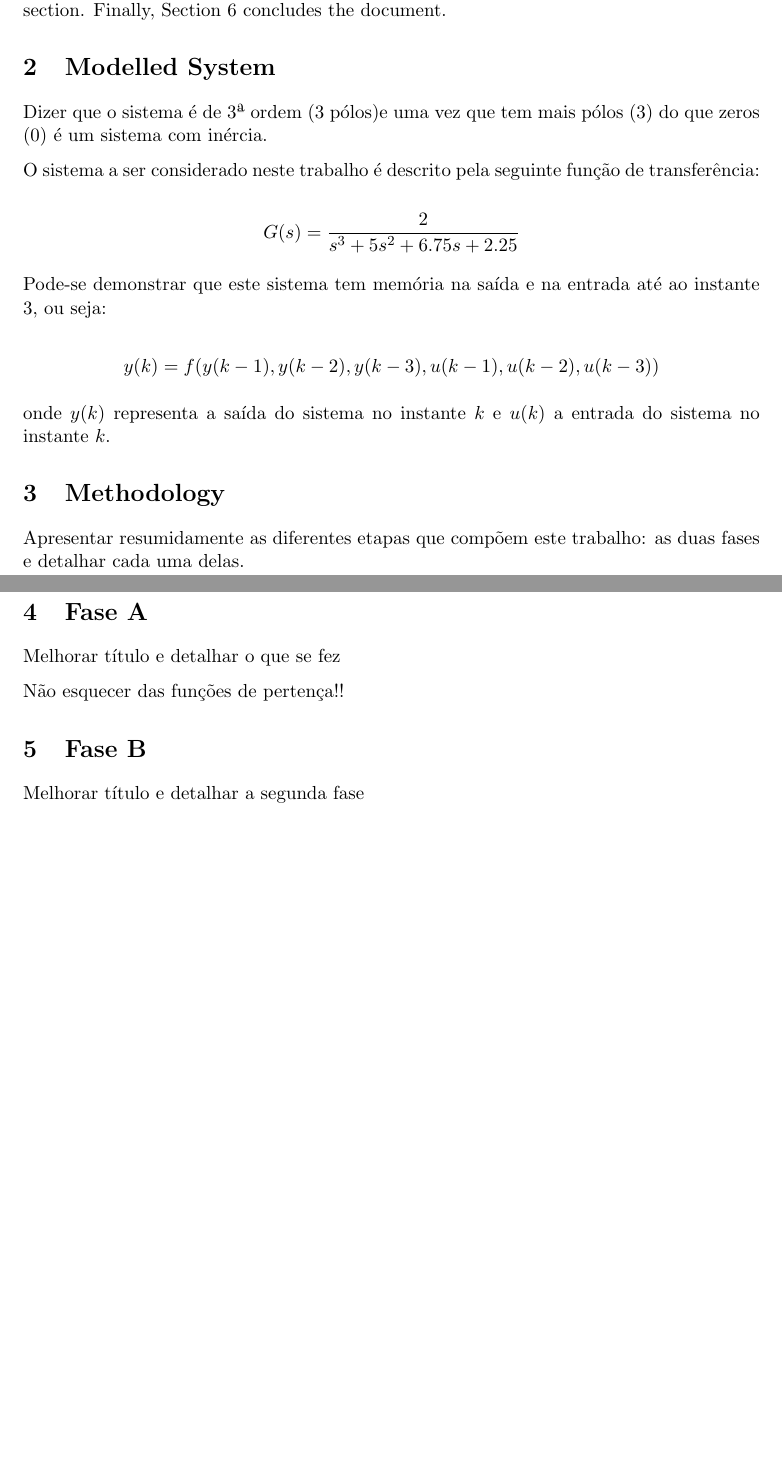
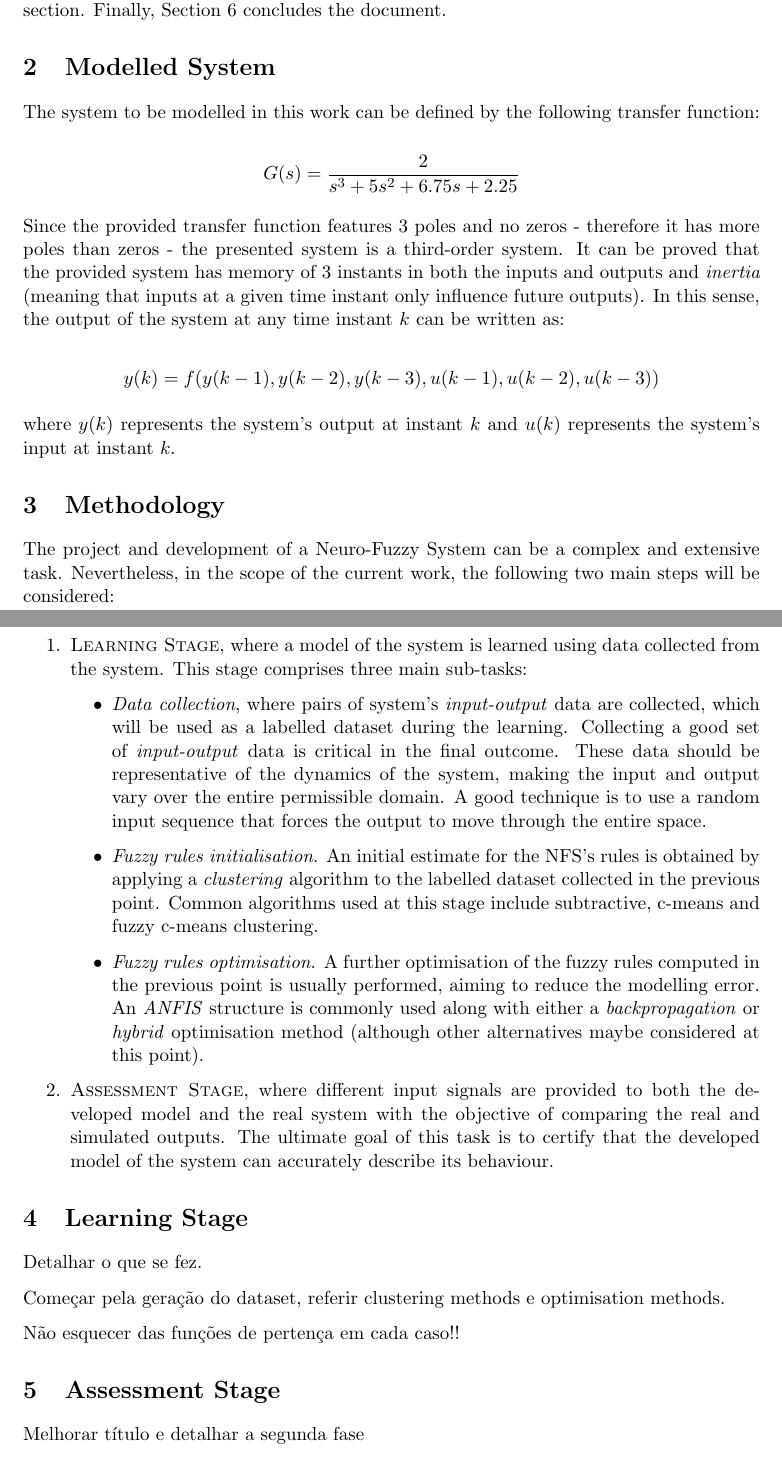
Before and after one commit to jpleitao/ATRSI-Assignments, a LaTeX document (TP4/report/main.tex): two parts of pages 2 and 3 of 3, joined at a grey line, cut so that both start at the same text, the shorter picture padded with empty space. Compiled offline with pdfLaTeX.

Commit message:
Added Modelled System and Methodology to the report

```diff
--- a/TP4/report/main.tex
+++ b/TP4/report/main.tex
@@ -80,31 +80,46 @@ The remainder of this document is organised as follows: Section \ref{modelled_sy
 \section{Modelled System}
 \label{modelled_system}
 
-Dizer que o sistema é de 3ª ordem (3 pólos)e uma vez que tem mais pólos (3) do que zeros (0) é um sistema com inércia.
-
-O sistema a ser considerado neste trabalho é descrito pela seguinte função de transferência:
+The system to be modelled in this work can be defined by the following transfer function:
 
 $$ G(s) = \frac{2}{s^{3} + 5s^{2} + 6.75s + 2.25}$$
 
-Pode-se demonstrar que este sistema tem memória na saída e na entrada até ao instante 3, ou seja:
+Since the provided transfer function features $3$ poles and no zeros - therefore it has more poles than zeros - the presented system is a third-order system. It can be proved that the provided system has memory of $3$ instants in both the inputs and outputs and \emph{inertia} (meaning that inputs at a given time instant only influence future outputs). In this sense, the output of the system at any time instant $k$ can be written as:
 
 $$ y(k) = f(y(k-1), y(k-2), y(k-3), u(k-1), u(k-2),u(k-3))$$
 
-onde $y(k)$ representa a saída do sistema no instante $k$ e $u(k)$ a entrada do sistema no instante $k$.
+where $y(k)$ represents the system's output at instant $k$ and $u(k)$ represents the system's input at instant $k$.
 
 \section{Methodology}
 \label{methodology}
 
-Apresentar resumidamente as diferentes etapas que compõem este trabalho: as duas fases e detalhar cada uma delas.
+The project and development of a Neuro-Fuzzy System can be a complex and extensive task. Nevertheless, in the scope of the current work, the following two main steps will be considered:
 
-\section{Fase A}
+\begin{enumerate}
+	\item \textsc{Learning Stage}, where a model of the system is learned using data collected from the system. This stage comprises three main sub-tasks:
+
+	\begin{itemize}
+		\item \emph{Data collection}, where pairs of system's \emph{input-output} data are collected, which will be used as a labelled dataset during the learning. Collecting a good set of \emph{input-output} data is critical in the final outcome. These data should be representative of the dynamics of the system, making the input and output vary over the entire permissible domain. A good technique is to use a random input sequence that forces the output to move through the entire space.
+
+		\item \emph{Fuzzy rules initialisation}. An initial estimate for the NFS's rules is obtained by applying a \emph{clustering} algorithm to the labelled dataset collected in the previous point. Common algorithms used at this stage include subtractive, c-means and fuzzy c-means clustering.
+
+		\item \emph{Fuzzy rules optimisation}. A further optimisation of the fuzzy rules computed in the previous point is usually performed, aiming to reduce the modelling error. An \emph{ANFIS} structure is commonly used along with either a \emph{backpropagation} or \emph{hybrid} optimisation method (although other alternatives maybe considered at this point).
+
+	\end{itemize}
+
+	\item \textsc{Assessment Stage}, where different input signals are provided to both the developed model and the real system with the objective of comparing the real and simulated outputs. The ultimate goal of this task is to certify that the developed model of the system can accurately describe its behaviour.
+\end{enumerate}
+
+\section{Learning Stage}
 \label{fase_a}
 
-Melhorar título e detalhar o que se fez
+Detalhar o que se fez.
 
-Não esquecer das funções de pertença!!
+Começar pela geração do dataset, referir clustering methods e optimisation methods.
 
-\section{Fase B}
+Não esquecer das funções de pertença em cada caso!!
+
+\section{Assessment Stage}
 \label{fase_b}
 
 Melhorar título e detalhar a segunda fase
```
Also changed, not shown: TP4/report/main.pdf, 3 other files.
